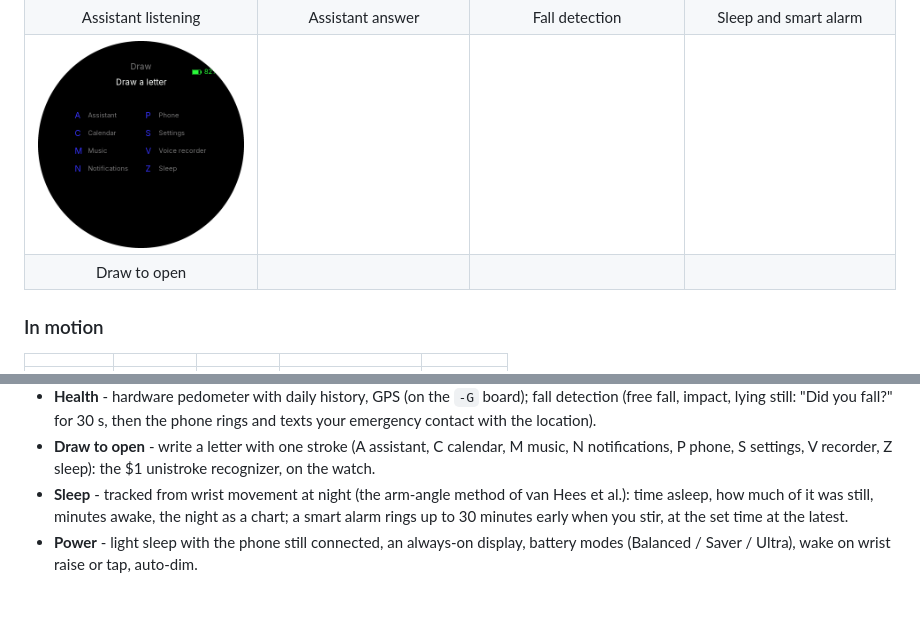
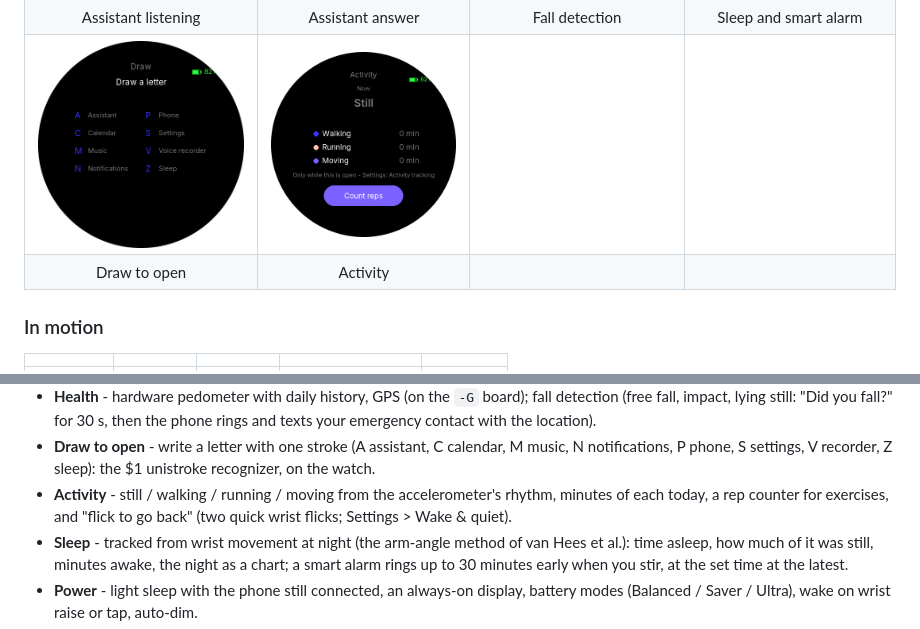
Before and after one commit to MikeCheek/CustomOS-ESP32-S3-1.75, a Markdown page: README.md, 2 parts joined by grey strips. Rendered like a GitHub page; pictures changed too: docs/screenshots/activity.png (added); blank space fills up the shorter version.

```diff
--- a/README.md
+++ b/README.md
@@ -24,8 +24,8 @@ Built on Arduino + Arduino_GFX, no LVGL.
 | Always-on display | Piano Tiles: genres | Song and difficulty | Playing |
 | ![](docs/screenshots/assistant_listen.png) | ![](docs/screenshots/assistant_answer.png) | ![](docs/screenshots/fall_alert.png) | ![](docs/screenshots/sleep_app.png) |
 | Assistant listening | Assistant answer | Fall detection | Sleep and smart alarm |
-| ![](docs/screenshots/draw_open.png) | | | |
-| Draw to open | | | |
+| ![](docs/screenshots/draw_open.png) | ![](docs/screenshots/activity.png) | | |
+| Draw to open | Activity | | |
 
 ### In motion
 
@@ -84,6 +84,8 @@ Built on Arduino + Arduino_GFX, no LVGL.
   and texts your emergency contact with the location).
 - **Draw to open** - write a letter with one stroke (A assistant, C calendar, M music, N notifications, P phone,
   S settings, V recorder, Z sleep): the $1 unistroke recognizer, on the watch.
+- **Activity** - still / walking / running / moving from the accelerometer's rhythm, minutes of each today, a
+  rep counter for exercises, and "flick to go back" (two quick wrist flicks; Settings > Wake & quiet).
 - **Sleep** - tracked from wrist movement at night (the arm-angle method of van Hees et al.): time asleep, how
   much of it was still, minutes awake, the night as a chart; a smart alarm rings up to 30 minutes early when
   you stir, at the set time at the latest.
```
Also changed, not shown: ROADMAP.md (+1 -1 lines), 15 other files.
